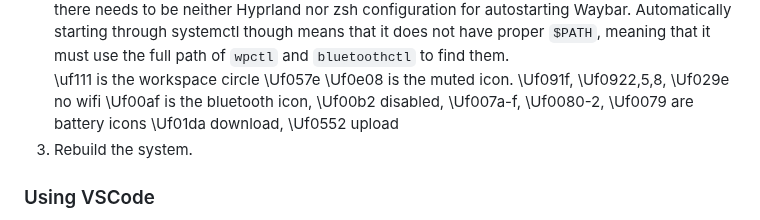
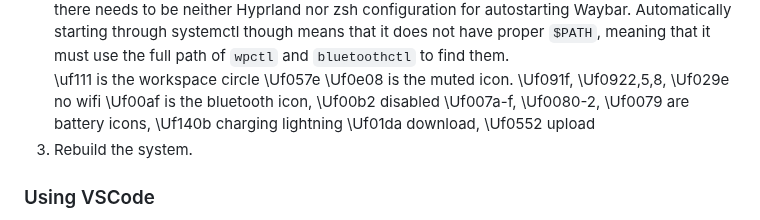
Before and after one commit to 0dpe/Linux-Journey, a Markdown page: README.md, the part around the change. Drawn GitHub-style.

```diff
--- a/README.md
+++ b/README.md
@@ -1615,8 +1615,8 @@ For Linux systems, [PipeWire](https://docs.pipewire.org/index.html "PipeWire Doc
    \uf111 is the workspace circle
    \Uf057e \Uf0e08 is the muted icon.
    \Uf091f, \Uf0922,5,8, \Uf029e no wifi
-   \Uf00af is the bluetooth icon, \Uf00b2 disabled,
-   \Uf007a-f, \Uf0080-2, \Uf0079 are battery icons
+   \Uf00af is the bluetooth icon, \Uf00b2 disabled
+   \Uf007a-f, \Uf0080-2, \Uf0079 are battery icons, \Uf140b charging lightning
    \Uf01da download, \Uf0552 upload
 1. Rebuild the system.
 
```
